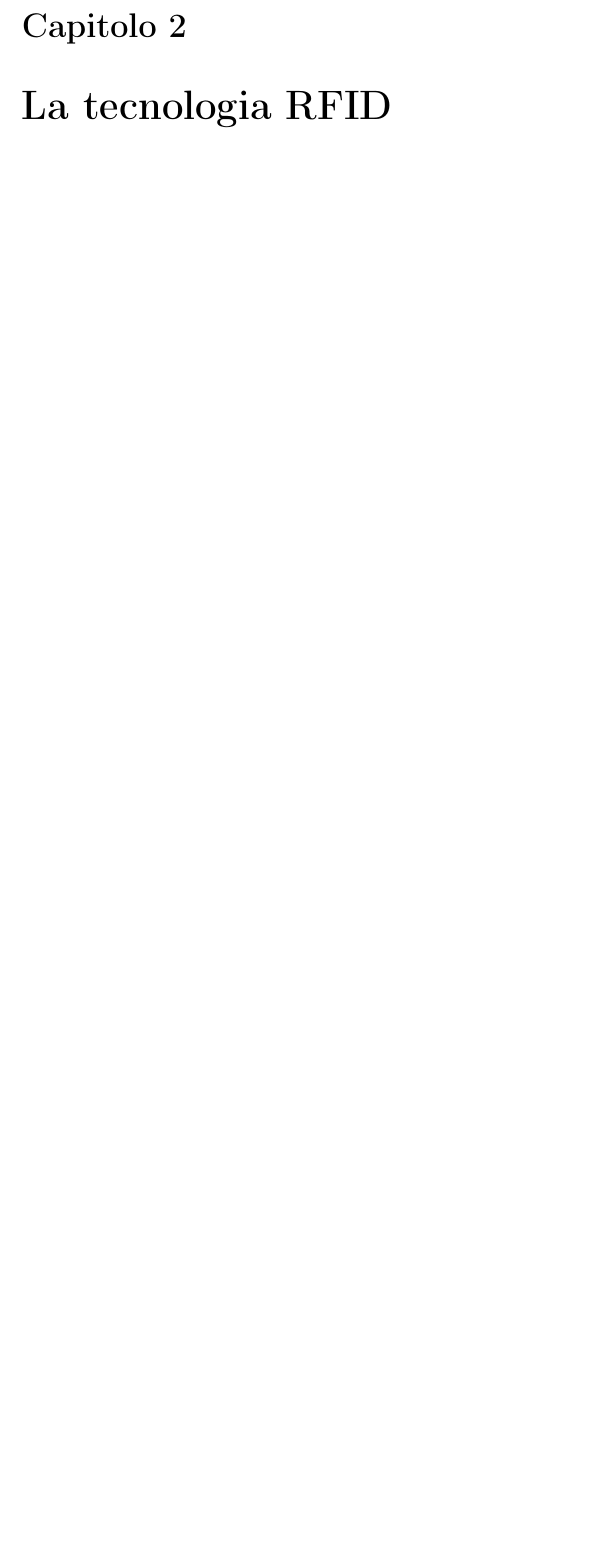
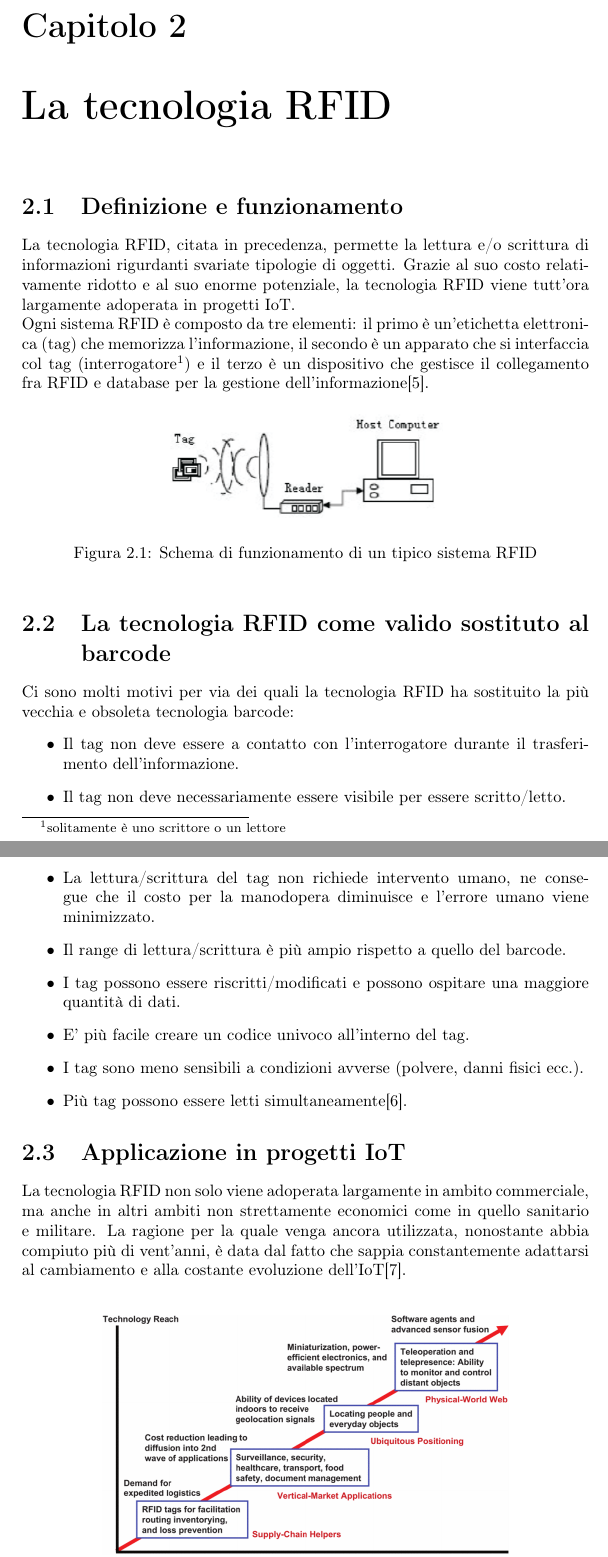
Before and after one commit to exogenesis18/ArduinoCarPark, a LaTeX document (tesi università/tesi.tex): part of page 5 of 6 before the commit and two parts of pages 5 and 6 of 7 after it, the two joined at a grey line, cut so that both start at the same text, the shorter picture padded with empty space. Compiled offline with pdfLaTeX.

Commit message:
Aggiunto capitolo sulla tecnologia RFID

```diff
--- a/tesi università/tesi.tex
+++ b/tesi università/tesi.tex
@@ -20,13 +19,14 @@
 \Rientro{1.5cm}
 \NCandidato{Laureando}
 \Punteggiatura{}
-
 \end{frontespizio}
 
 \begin{abstract}
 L'evoluzione digitale ha permesso ad Internet di espandersi coinvolgendo non solo computer networks ma pure diverse tipologie di dispositivi creando un legame fra il mondo virtuale e concreto. L'innovazione coinvolge un'infinità di ambiti, per questo motivo possiamo trovare dispositivi smart fra i più disparati: dalle macchinette del caffè connesse al WiFi di casa a dispositivi biomedicali come i pacemaker\cite{Ansari:BasedHealthcareApplications}. Tutto ciò trova ragione di esistere se si va ad analizzare la natura dell'uomo e del suo ambiente: siamo circondati da cose e più in particolare sopravviviamo grazie a delle cose ed è questo motivo per cui quest'ultime dovrebbero essere più importanti di qualsiasi idea e/o informazione\cite{Ashton: ThatInternetofThings'Thing}.\\La tesi, dopo una breve parte introduttiva, prenderà in esame un parcheggio intelligente per automobili trovando una possibile soluzione con l'ausilio di una piattaforma hardware per la prototipazione che sarà constantemente connessa ad Internet. Verranno descritti in particolare tutti gli aspetti e le scelte progettuali anche attraverso schemi concettuali, immagini e pseudocodici.
 \end{abstract}
+
 \tableofcontents
+
 \chapter{Internet of Things}
 \section{Definizione}
 L'{\itshape Internet of Things}  abbrev. {\itshape IoT} (oppure {\itshape Internet delle Cose}, in italiano) può essere visto come un'estensione dell'Internet da noi conosciuto che aggiunge diverse tipologie di network e sensori. Esso incrementa l'ubiquità di Internet permettendo l'interconnessione di svariate tipologie di oggetti opportunamente configurati\cite{Feng:InternationJournalOfCommunicationSystems}.
@@ -35,2 +35,24 @@ Il termine {\itshape Internet of Things} è stato coniato nel 1999 da Kevin Asht
 
 \chapter{La tecnologia RFID}
+\section{Definizione e funzionamento}
+La tecnologia RFID, citata in precedenza, permette la lettura e/o scrittura di informazioni rigurdanti svariate tipologie di oggetti. Grazie al suo costo relativamente ridotto e al suo enorme potenziale, la tecnologia RFID viene tutt'ora largamente adoperata in progetti IoT.\\Ogni sistema RFID è composto da tre elementi: il primo è un'etichetta elettronica (tag) che memorizza l'informazione, il secondo è un apparato che si interfaccia col tag (interrogatore\footnote{solitamente è uno scrittore o un lettore}) e il terzo è un dispositivo che gestisce il collegamento fra RFID e database per la gestione dell'informazione\cite{Sun:ApplicationRFIDTechnologyLogisticsInternetofThings}.
+\begin{figure}[h]
+\centering
+\includegraphics{schemaRFID.png}
+\caption{Schema di funzionamento di un tipico sistema RFID}
+\end{figure}
+\section{La tecnologia RFID come valido sostituto al barcode}
+Ci sono molti motivi per via dei quali la tecnologia RFID ha sostituito la più vecchia e obsoleta tecnologia barcode:
+\begin{itemize}
+\item Il tag non deve essere a contatto con l'interrogatore durante il trasferimento dell'informazione.
+\item Il tag non deve necessariamente essere visibile per essere scritto/letto.
+\item La lettura/scrittura del tag non richiede intervento umano, ne consegue che il costo per la manodopera diminuisce e l'errore umano viene minimizzato.
+\item Il range di lettura/scrittura è più ampio rispetto a quello del barcode.
+\item I tag possono essere riscritti/modificati e possono ospitare una maggiore quantità di dati.
+\item E' più facile creare un codice univoco all'interno del tag.
+\item I tag sono meno sensibili a condizioni avverse (polvere, danni fisici ecc.).
+\item Più tag possono essere letti simultaneamente\cite{Kaur:RFIDTechnologyPrinciplesAdvantagesLimitationsApplications}.
+\end{itemize}
+\section{Applicazione in progetti IoT}
+La tecnologia RFID non solo viene adoperata largamente in ambito commerciale, ma anche in altri ambiti non strettamente economici come in quello sanitario e militare. La ragione per la quale venga ancora utilizzata, nonostante abbia compiuto più di vent'anni, è data dal fatto che sappia constantemente adattarsi al cambiamento e alla costante evoluzione dell'IoT\cite{Xiaolin:RFIDTechnologyApplicationsIoT}.\\
+\begin{figure}[h]
@@ -37,3 +62,6 @@ Il termine {\itshape Internet of Things} è stato coniato nel 1999 da Kevin Asht
+\end{figure}
+
+
 % Bibliografia
 \begin{thebibliography}{99}
 \bibitem{Ansari:BasedHealthcareApplications}
```
Also changed, not shown: tesi università/graficoRFID.png (added), tesi università/schemaRFID.png (added), tesi università/tesi.pdf, tesi università/tesi.tex (20 more changed lines), 2 other files.
